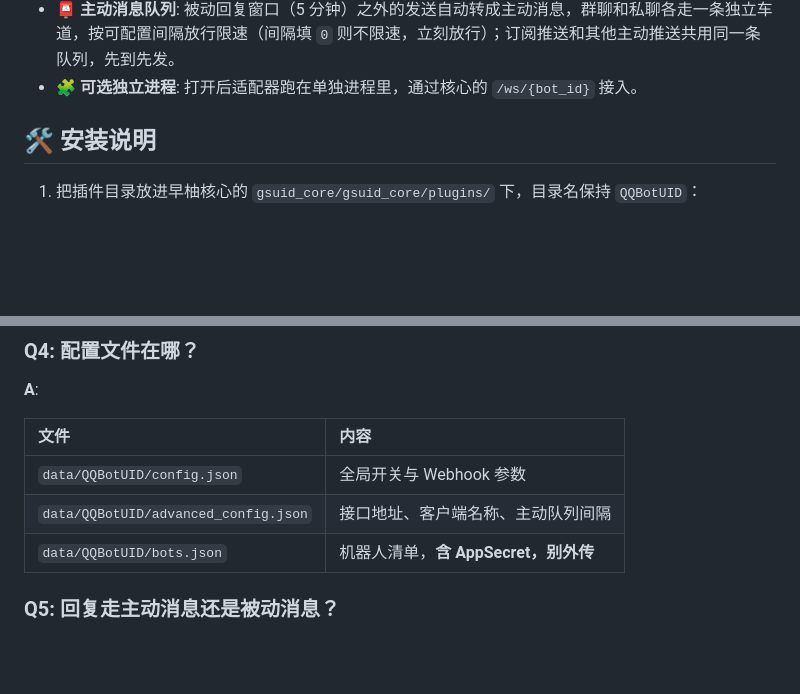
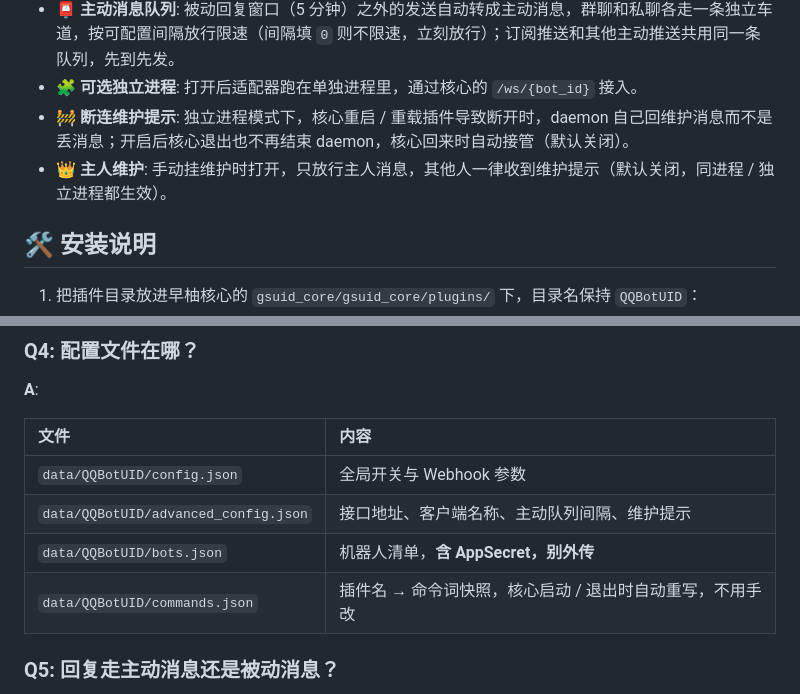
Before and after one commit to xiowo/QQBotUID, a Markdown page: README.md, 2 parts joined by grey strips. Rendered like a GitHub page; blank space fills up the shorter version.

```diff
--- a/README.md
+++ b/README.md
@@ -17,6 +17,8 @@
 - **🔄 断线重连**: 间隔可配（毫秒），0 表示断开立刻重连；连续快速失败会退避到 1 秒，连上并稳定 5 秒才清零失败计数。
 - **📮 主动消息队列**: 被动回复窗口（5 分钟）之外的发送自动转成主动消息，群聊和私聊各走一条独立车道，按可配置间隔放行限速（间隔填 `0` 则不限速，立刻放行）；订阅推送和其他主动推送共用同一条队列，先到先发。
 - **🧩 可选独立进程**: 打开后适配器跑在单独进程里，通过核心的 `/ws/{bot_id}` 接入。
+- **🚧 断连维护提示**: 独立进程模式下，核心重启 / 重载插件导致断开时，daemon 自己回维护消息而不是丢消息；开启后核心退出也不再结束 daemon，核心回来时自动接管（默认关闭）。
+- **👑 主人维护**: 手动挂维护时打开，只放行主人消息，其他人一律收到维护提示（默认关闭，同进程 / 独立进程都生效）。
 
 ## 🛠️ 安装说明
 
@@ -233,8 +272,10 @@ daemon 意外退出时核心会自动重启它（2 秒起指数退避，最长 3
 | 文件 | 内容 |
 | :--- | :--- |
 | `data/QQBotUID/config.json` | 全局开关与 Webhook 参数 |
-| `data/QQBotUID/advanced_config.json` | 接口地址、客户端名称、主动队列间隔 |
+| `data/QQBotUID/advanced_config.json` | 接口地址、客户端名称、主动队列间隔、维护提示 |
 | `data/QQBotUID/bots.json` | 机器人清单，**含 AppSecret，别外传** |
+| `data/QQBotUID/commands.json` | 插件名 → 命令词快照，核心启动 / 退出时自动重写，不用手改 |
+
 
 ### Q5: 回复走主动消息还是被动消息？
 **A**: 插件收到消息时会记下 `msg_id`，5 分钟内的回复带上它，算被动消息，不消耗主动额度。超过窗口的会去掉 `msg_id` 走主动队列——订阅推送就是典型，它带的是注册订阅时的旧 `msg_id`，必然过期，所以固定走主动，按间隔排队发出。
```
Also changed, not shown: other parts of README.md (+45 -8 lines).
